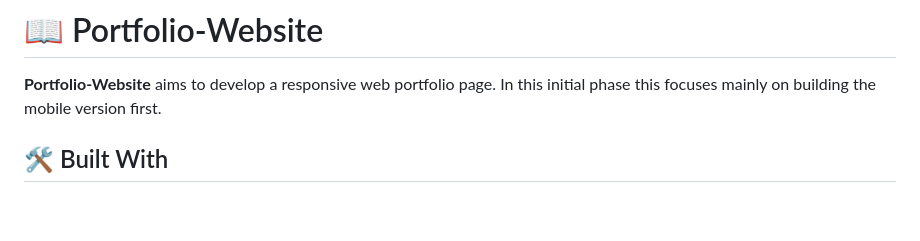
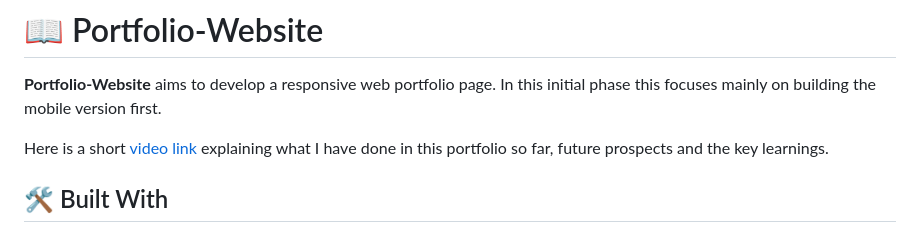
Before and after one commit to AliRezaBmeDu/Portfolio-Website, a Markdown page: README.md, the part around the change. GitHub-like rendering; blank space fills up the shorter version.

Commit message:
ADD loom video link in the README.md file

```diff
--- a/README.md
+++ b/README.md
@@ -27,6 +27,9 @@
 # 📖 Portfolio-Website <a name="about-project"></a>
 
 **Portfolio-Website** aims to develop a responsive web portfolio page. In this initial phase this focuses mainly on building the mobile version first.
+
+
+Here is a short [video link](https://www.loom.com/share/338ac6899b4a4bcda4d7d10959e7663f?sid=3df38adc-f188-47aa-a6d6-653b755eb829) explaining what I have done in this portfolio so far, future prospects and the key learnings.
 
 ## 🛠 Built With <a name="built-with"></a>
 
```
